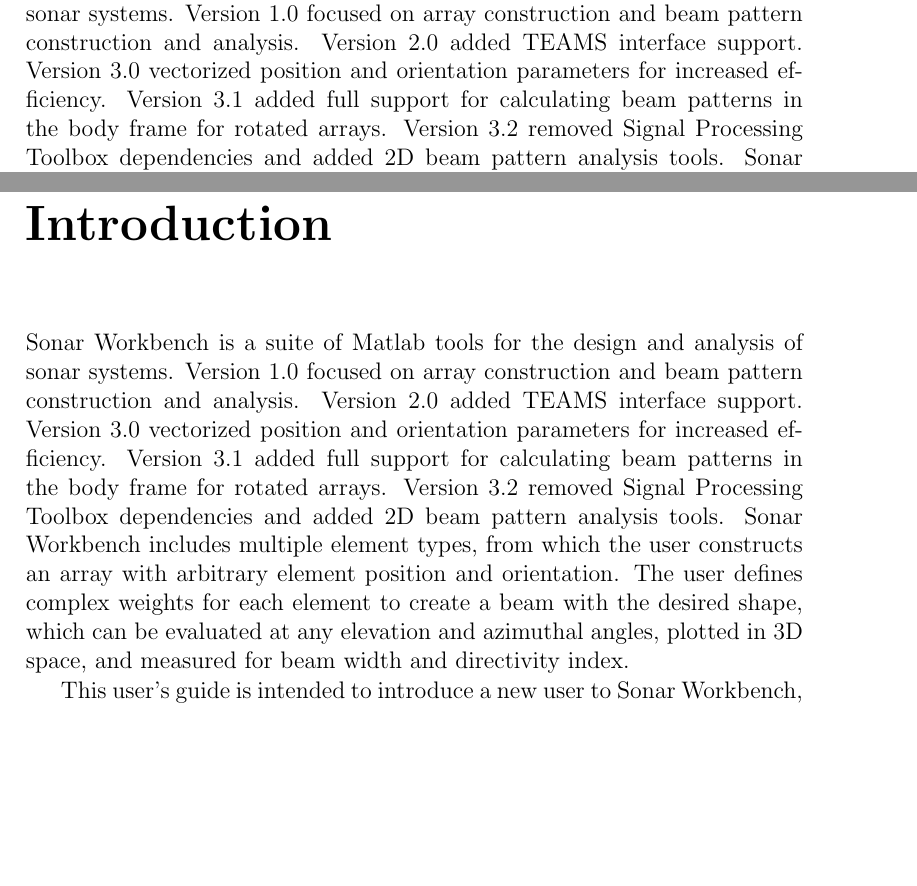
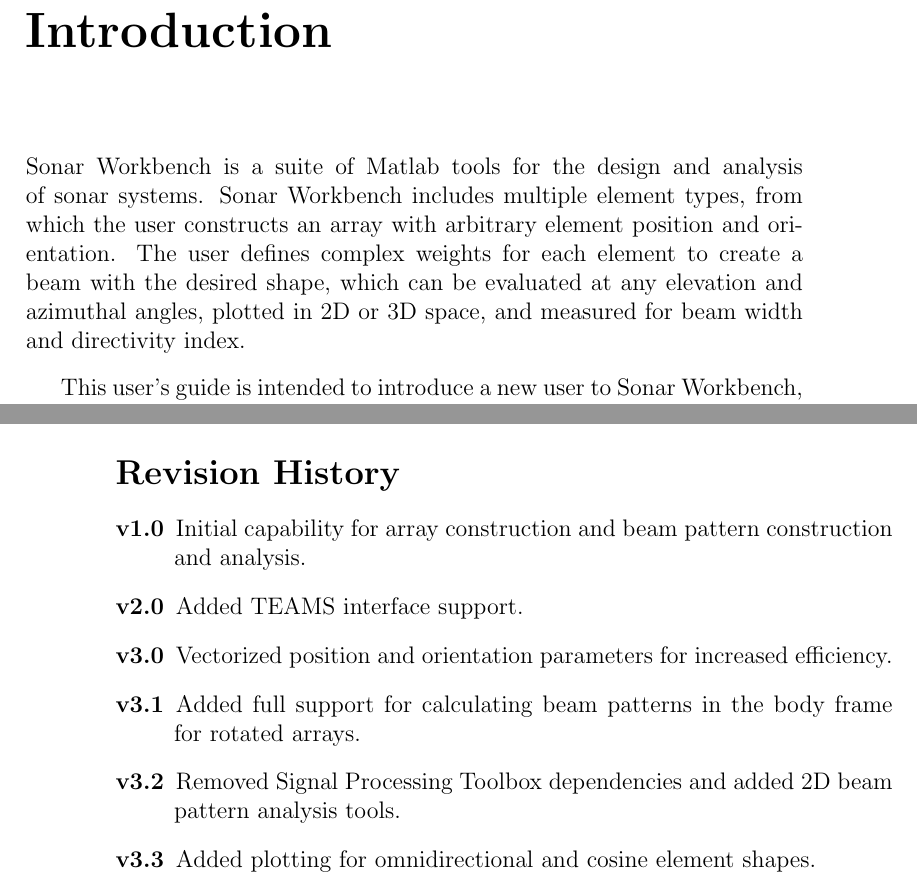
Before and after one commit to thomas-deal/SonarWorkbench, a LaTeX thesis (doc/tex/SonarWorkbench.tex, which reads doc/tex/Introduction.tex): two parts of pages 9 and 11 of 43 before the commit and two parts of pages 11 and 12 of 43 after it, joined at a grey line, cut so that both start at the same text, the shorter picture padded with empty space. The pictures show the PDF file doc/SonarWorkbench.pdf that the author committed with the source.

Commit message:
Add plotting for omnidirectional and cosine element shapes

```diff
--- a/doc/tex/Introduction.tex
+++ b/doc/tex/Introduction.tex
@@ -1,7 +1,18 @@
 \chapter{Introduction}\label{ch:intro}
 
-Sonar Workbench is a suite of Matlab tools for the design and analysis of sonar systems. Version 1.0 focused on array construction and beam pattern construction and analysis. Version 2.0 added TEAMS interface support. Version 3.0 vectorized position and orientation parameters for increased efficiency. Version 3.1 added full support for calculating beam patterns in the body frame for rotated arrays. Version 3.2 removed Signal Processing Toolbox dependencies and added 2D beam pattern analysis tools. Sonar Workbench includes multiple element types, from which the user constructs an array with arbitrary element position and orientation. The user defines complex weights for each element to create a beam with the desired shape, which can be evaluated at any elevation and azimuthal angles, plotted in 3D space, and measured for beam width and directivity index.
+Sonar Workbench is a suite of Matlab tools for the design and analysis of sonar systems. Sonar Workbench includes multiple element types, from which the user constructs an array with arbitrary element position and orientation. The user defines complex weights for each element to create a beam with the desired shape, which can be evaluated at any elevation and azimuthal angles, plotted in 2D or 3D space, and measured for beam width and directivity index.
 
 This user's guide is intended to introduce a new user to Sonar Workbench, the array theory it implements, and its usage in the Matlab environment. Much of the content is adapted from \emph{An Introduction to Sonar Systems Engineering} \cite{Ziomek}, which is recommended as a companion resource for the user interested in understanding more of the theory. Chapter~\ref{ch:coord} introduces the coordinate system and reference frames used in Sonar Workbench. Chapter~\ref{ch:element} explains how to define elements and lists the built-in element types. Chapter~\ref{ch:array} describes the process to build arrays consisting of uniform or mixed element types. Chapter~\ref{ch:beam} defines beams and demonstrates a method for calculating amplitude and phase weights for conventional beamforming. Chapter~\ref{ch:analysis} demonstrates how Sonar Workbench implements these concepts and conventions and shows the user how to use it for their own analysis.
 
 The example element, array, and beam definitions used in this guide can be found in the \texttt{test} folder, along with a script \texttt{CreateSampleBeam.m} the user can execute to demonstrate the features of Sonar Workbench.
+
+\section*{Revision History}
+
+\begin{description}
+\item[v1.0] Initial capability for array construction and beam pattern construction and analysis.
+\item[v2.0] Added TEAMS interface support.
+\item[v3.0] Vectorized position and orientation parameters for increased efficiency.
+\item[v3.1] Added full support for calculating beam patterns in the body frame for rotated arrays.
+\item[v3.2] Removed Signal Processing Toolbox dependencies and added 2D beam pattern analysis tools.
+\item[v3.3] Added plotting for omnidirectional and cosine element shapes.
+\end{description}
--- a/doc/tex/SonarWorkbench.tex
+++ b/doc/tex/SonarWorkbench.tex
@@ -75,7 +75,7 @@
 \listoffigures
 
 \chapter{Abstract}
-Sonar Workbench is a suite of Matlab tools for the design and analysis of sonar systems. Version 1.0 focused on array construction and beam pattern construction and analysis. Version 2.0 added TEAMS interface support. Version 3.0 vectorized position and orientation parameters for increased efficiency. Version 3.1 added full support for calculating beam patterns in the body frame for rotated arrays. Version 3.2 removed Signal Processing Toolbox dependencies and added 2D beam pattern analysis tools. Sonar Workbench includes multiple element types, from which the user constructs an array with arbitrary element position and orientation. The user defines complex weights for each element to create a beam with the desired shape, which can be evaluated at any elevation and azimuthal angles, plotted in 3D space, and measured for beam width and directivity index.
+Sonar Workbench is a suite of Matlab tools for the design and analysis of sonar systems. Sonar Workbench includes multiple element types, from which the user constructs an array with arbitrary element position and orientation. The user defines complex weights for each element to create a beam with the desired shape, which can be evaluated at any elevation and azimuthal angles, plotted in 2D or 3D space, and measured for beam width and directivity index.
 
 \cleardoublepage
 
```
Also changed, not shown: doc/tex/Arrays.tex (+1 -1 lines), doc/tex/Elements.tex (+5 -1 lines), doc/SonarWorkbench.pdf, doc/images/BodyArrayElementFrame.pdf, doc/images/ElementPatterns.png, doc/images/NEDCoordinateSystem.eps, doc/images/Plot2DBPexamples.eps, doc/images/SampleArray.eps, doc/images/SampleBeam.png, doc/images/WindowFunctions.eps, doc/tex/SonarWorkbench.tex (2 more changed lines), 5 other files.
